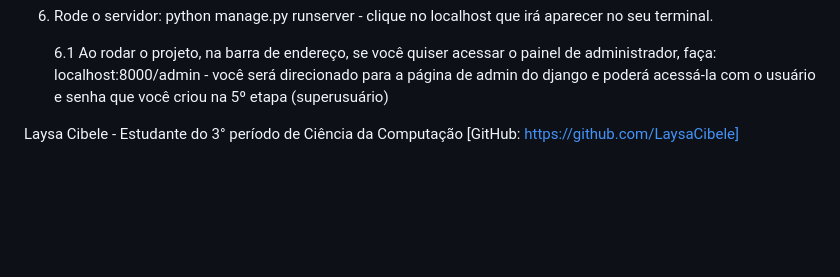
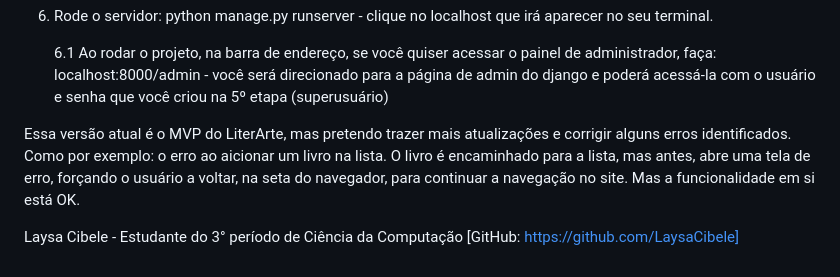
Before and after one commit to LaysaCibele/LiterArte, a Markdown page: README.md, the part around the change. Drawn GitHub-style; blank space fills up the shorter version.

Commit message:
README
Notas sobre o MVP e identificação de erros.

```diff
--- a/README.md
+++ b/README.md
@@ -76,5 +76,7 @@ Para executar este projeto localmente, você precisará ter instalado em sua má
 
 
 
+Essa versão atual é o MVP do LiterArte, mas pretendo trazer mais atualizações e  corrigir alguns erros identificados. Como por exemplo: o erro ao aicionar um livro na lista. O livro é encaminhado para a lista, mas antes, abre uma tela de erro, forçando o usuário a voltar, na seta do navegador, para continuar a navegação no site. Mas a funcionalidade em si está OK.
+
 
 Laysa Cibele - Estudante do 3° período de Ciência da Computação [GitHub: https://github.com/LaysaCibele]
```
